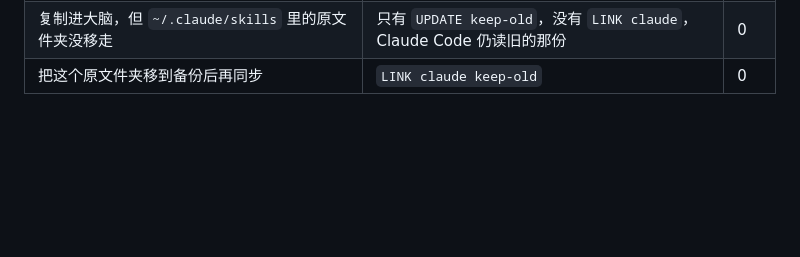
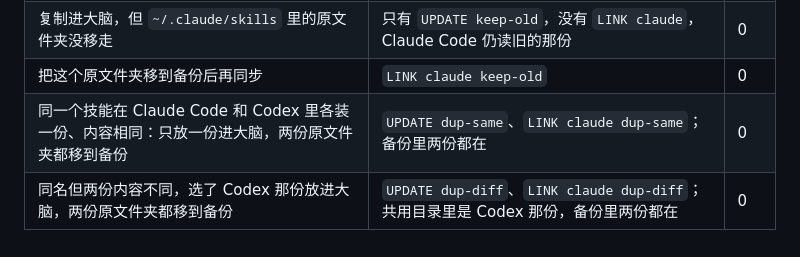
Before and after one commit to yishisanren/ai-brain-starter, a Markdown page: docs/verify.md, the part around the change. Drawn GitHub-style; blank space fills up the shorter version.

Commit message:
搬迁已装技能：同名同内容只留一份，补测试
- share-skills.md 第 3 步写明：同名且内容相同只留一份放进大脑，不同版列给用户选
- verify.md 补两个场景：两个 AI 装了同一份、装了不同版，原副本都进备份

Co-Authored-By: Claude Opus 5.5 <noreply@anthropic.com>

```diff
--- a/docs/verify.md
+++ b/docs/verify.md
@@ -126,3 +126,5 @@ inbox 条目原文：
 | 按 [share-skills.md](share-skills.md) 第 3 步：`~/.claude/skills` 里原来的技能复制进大脑，原文件夹移到备份后同步 | `UPDATE my-own`、`LINK claude my-own` | 0 |
 | 复制进大脑，但 `~/.claude/skills` 里的原文件夹没移走 | 只有 `UPDATE keep-old`，没有 `LINK claude`，Claude Code 仍读旧的那份 | 0 |
 | 把这个原文件夹移到备份后再同步 | `LINK claude keep-old` | 0 |
+| 同一个技能在 Claude Code 和 Codex 里各装一份、内容相同：只放一份进大脑，两份原文件夹都移到备份 | `UPDATE dup-same`、`LINK claude dup-same`；备份里两份都在 | 0 |
+| 同名但两份内容不同，选了 Codex 那份放进大脑，两份原文件夹都移到备份 | `UPDATE dup-diff`、`LINK claude dup-diff`；共用目录里是 Codex 那份，备份里两份都在 | 0 |
```
Also changed, not shown: docs/share-skills.md (+1 -1 lines).
